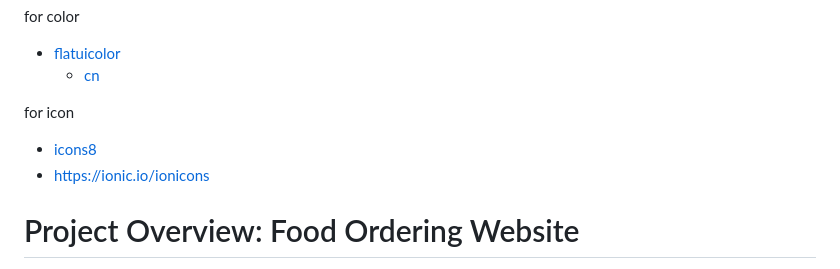
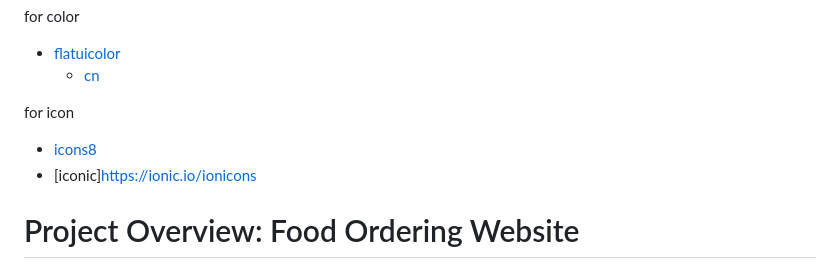
Before and after one commit to Raisenil/Food_Ordering_Website, a Markdown page: README.md, the part around the change. GitHub-like rendering.

```diff
--- a/README.md
+++ b/README.md
@@ -9,7 +9,7 @@ for color
 
 for icon
 - [icons8](https://icons8.com/)
-- https://ionic.io/ionicons
+- [iconic]https://ionic.io/ionicons
 
 
 # Project Overview: Food Ordering Website
```
